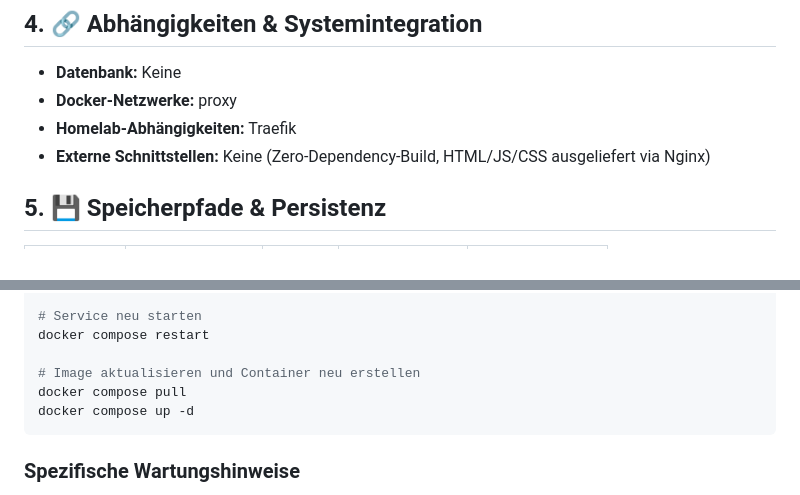
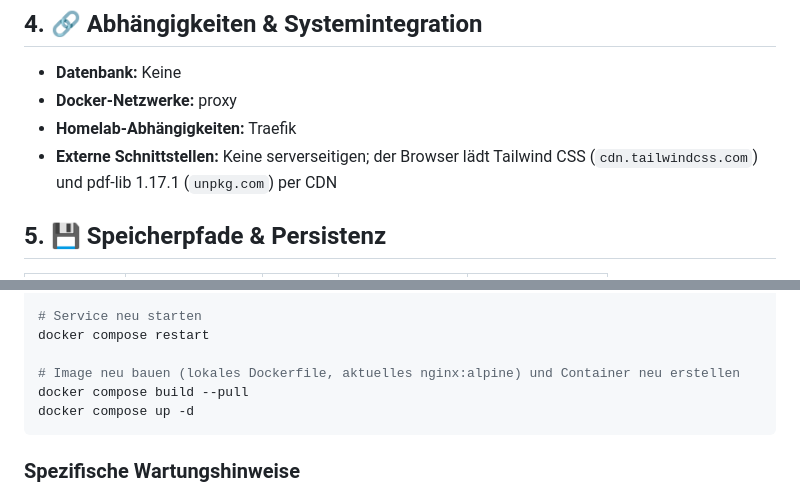
Before and after one commit to exight/StempelApp, a Markdown page: README.md, 2 parts joined by grey strips. Rendered like a GitHub page.

Commit message:
docs: align README/SOP with actual setup (static nginx SPA, no database)
Co-Authored-By: Claude Opus 5.5 <noreply@anthropic.com>

````diff
--- a/README.md
+++ b/README.md
@@ -53,7 +53,7 @@ Moderne, einseitige Webanwendung (SPA) für Bauingenieure und Statiker, mit der
 - **Datenbank:** Keine
 - **Docker-Netzwerke:** proxy
 - **Homelab-Abhängigkeiten:** Traefik
-- **Externe Schnittstellen:** Keine (Zero-Dependency-Build, HTML/JS/CSS ausgeliefert via Nginx)
+- **Externe Schnittstellen:** Keine serverseitigen; der Browser lädt Tailwind CSS (`cdn.tailwindcss.com`) und pdf-lib 1.17.1 (`unpkg.com`) per CDN
 
 ## 5. 💾 Speicherpfade & Persistenz
 
@@ -99,8 +99,8 @@ docker compose logs -f
 # Service neu starten
 docker compose restart
 
-# Image aktualisieren und Container neu erstellen
-docker compose pull
+# Image neu bauen (lokales Dockerfile, aktuelles nginx:alpine) und Container neu erstellen
+docker compose build --pull
 docker compose up -d
 ```
 
````
Also changed, not shown: SOP.md (+34 -41 lines).
